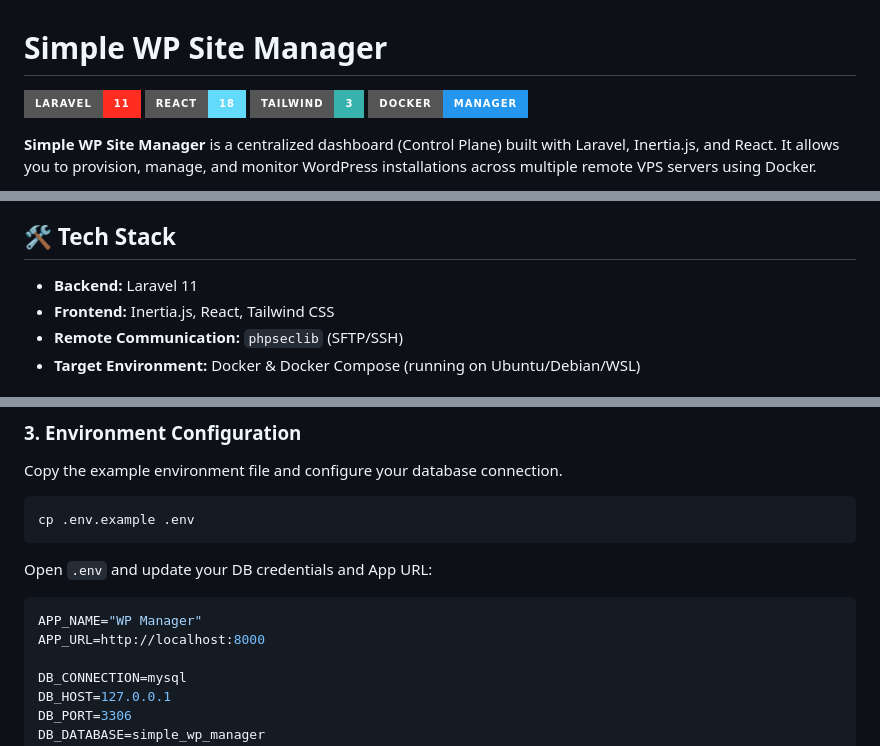
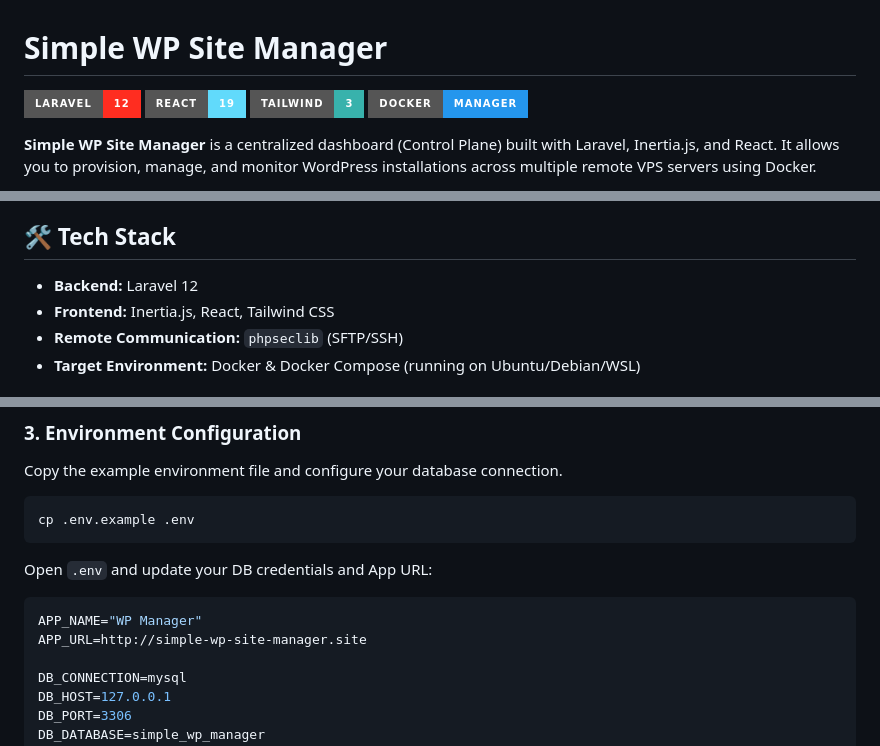
Before and after one commit to yenHunter/simple-wp-site-manager, a Markdown page: README.md, 3 parts joined by grey strips. GitHub-like rendering; badges without logos.

````diff
--- a/README.md
+++ b/README.md
@@ -1,7 +1,7 @@
 # Simple WP Site Manager
 
-![Laravel](https://img.shields.io/badge/Laravel-11-FF2D20?style=for-the-badge&logo=laravel)
-![React](https://img.shields.io/badge/React-18-61DAFB?style=for-the-badge&logo=react)
+![Laravel](https://img.shields.io/badge/Laravel-12-FF2D20?style=for-the-badge&logo=laravel)
+![React](https://img.shields.io/badge/React-19-61DAFB?style=for-the-badge&logo=react)
 ![Tailwind CSS](https://img.shields.io/badge/Tailwind-3-38B2AC?style=for-the-badge&logo=tailwind-css)
 ![Docker](https://img.shields.io/badge/Docker-Manager-2496ED?style=for-the-badge&logo=docker)
 
@@ -25,7 +25,7 @@ Instead of manually editing `docker-compose` files and SSHing into servers, you
 
 ## 🛠 Tech Stack
 
-*   **Backend:** Laravel 11
+*   **Backend:** Laravel 12
 *   **Frontend:** Inertia.js, React, Tailwind CSS
 *   **Remote Communication:** `phpseclib` (SFTP/SSH)
 *   **Target Environment:** Docker & Docker Compose (running on Ubuntu/Debian/WSL)
@@ -65,7 +65,7 @@ cp .env.example .env
 Open `.env` and update your DB credentials and App URL:
 ```ini
 APP_NAME="WP Manager"
-APP_URL=http://localhost:8000
+APP_URL=http://simple-wp-site-manager.site
 
 DB_CONNECTION=mysql
 DB_HOST=127.0.0.1
````
